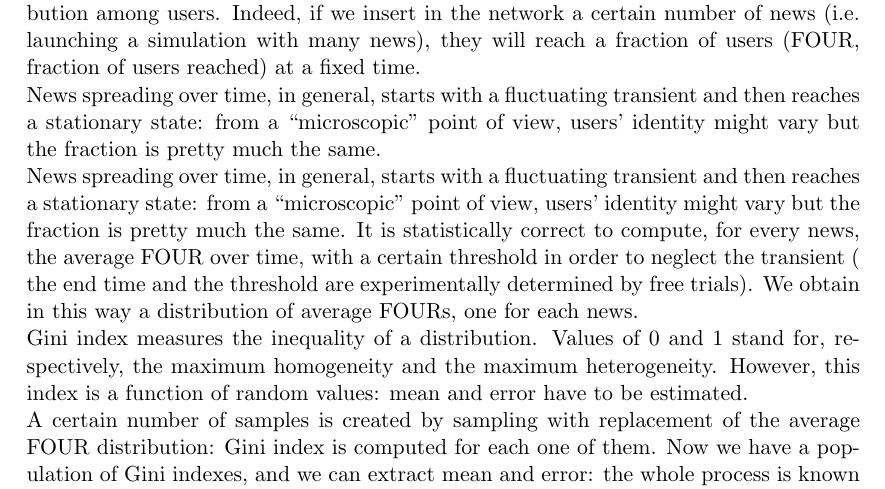
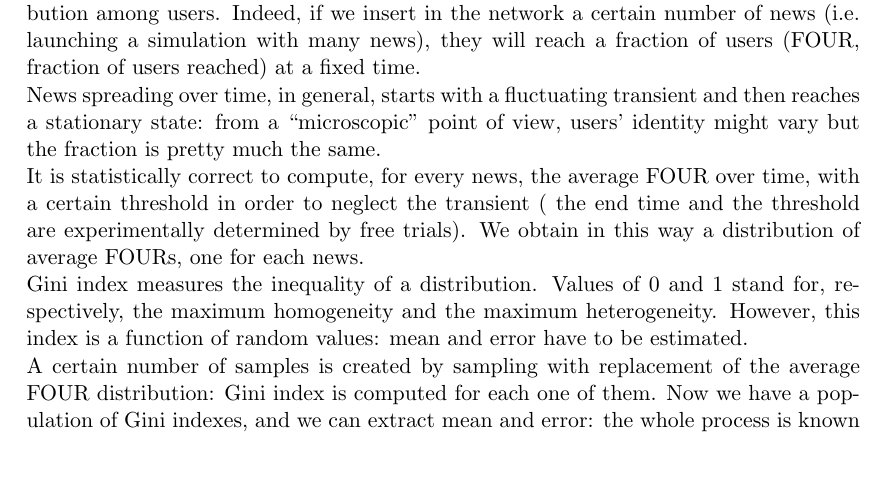
Before and after one commit to BFSteam/memory, a LaTeX document (tex/Maggiora/data_analysis.tex, which reads tex/Maggiora/gini_index.tex): part of page 4 of 8, cut so that both start at the same text, the shorter picture padded with empty space. Compiled offline with pdfLaTeX.

```diff
--- a/tex/Maggiora/gini_index.tex
+++ b/tex/Maggiora/gini_index.tex
@@ -2,7 +2,6 @@
 Memory selects the amount of news can be remembered: this could affect news' distribution among users.
 Indeed, if we insert in the network a certain number of news (i.e. launching a simulation with many news), they will reach a fraction of users (FOUR, fraction of users reached) at a fixed time.\\
 News spreading over time, in general, starts with a fluctuating transient and then reaches a stationary state: from a ``microscopic'' point of view, users' identity might vary but the fraction is pretty much the same. \\
-News spreading over time, in general, starts with a fluctuating transient and then reaches a stationary state: from a ``microscopic'' point of view, users' identity might vary but the fraction is pretty much the same.
 It is statistically correct to compute, for every news, the average FOUR over time, with a certain threshold in order to neglect the transient ( the end time and the threshold are experimentally determined by free trials).
 We obtain in this  way a distribution of average FOURs, one for each news.\\
 Gini index measures the inequality of a distribution. Values of 0 and 1 stand for, respectively, the maximum homogeneity and the maximum heterogeneity.
```
